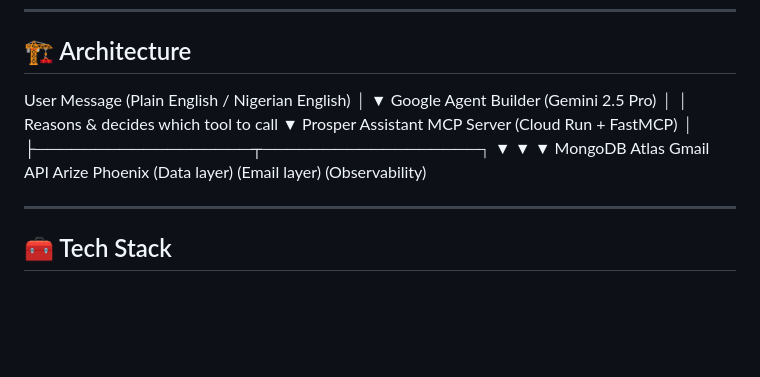
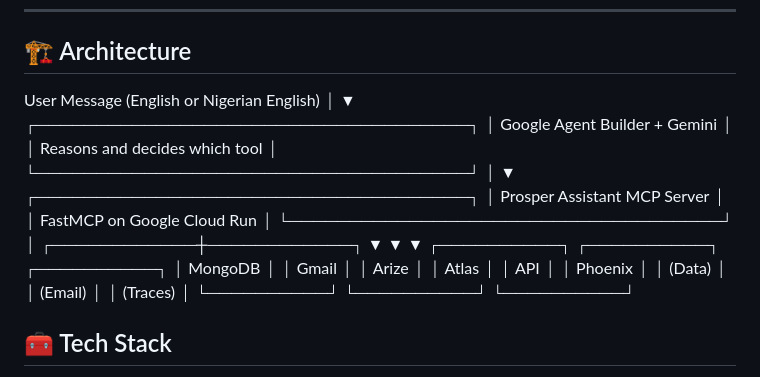
Before and after one commit to Eddward82/prosper-assistant, a Markdown page: README.md, the part around the change. Rendered like a GitHub page; blank space fills up the shorter version.

Commit message:
Revise architecture section in README.md
Updated architecture diagram for clarity and structure.

```diff
--- a/README.md
+++ b/README.md
@@ -34,21 +34,28 @@ Prosper Assistant changes that.
 ---
 
 ## 🏗️ Architecture
-User Message (Plain English / Nigerian English)
-│
-▼
-Google Agent Builder (Gemini 2.5 Pro)
-│
-│ Reasons & decides which tool to call
-▼
-Prosper Assistant MCP Server (Cloud Run + FastMCP)
-│
-├──────────────────┬──────────────────┐
-▼                  ▼                  ▼
-MongoDB Atlas        Gmail API         Arize Phoenix
-(Data layer)         (Email layer)     (Observability)
-
----
+User Message
+        (English or Nigerian English)
+                     │
+                     ▼
+    ┌────────────────────────────────────┐
+    │   Google Agent Builder + Gemini    │
+    │   Reasons and decides which tool   │
+    └────────────────────────────────────┘
+                     │
+                     ▼
+    ┌────────────────────────────────────┐
+    │   Prosper Assistant MCP Server     │
+    │   FastMCP on Google Cloud Run      │
+    └────────────────────────────────────┘
+                     │
+        ┌────────────┼────────────┐
+        ▼            ▼            ▼
+  ┌──────────┐ ┌──────────┐ ┌──────────┐
+  │ MongoDB  │ │  Gmail   │ │  Arize   │
+  │  Atlas   │ │   API    │ │ Phoenix  │
+  │ (Data)   │ │ (Email)  │ │ (Traces) │
+  └──────────┘ └──────────┘ └──────────┘
 
 ## 🧰 Tech Stack
 
```
